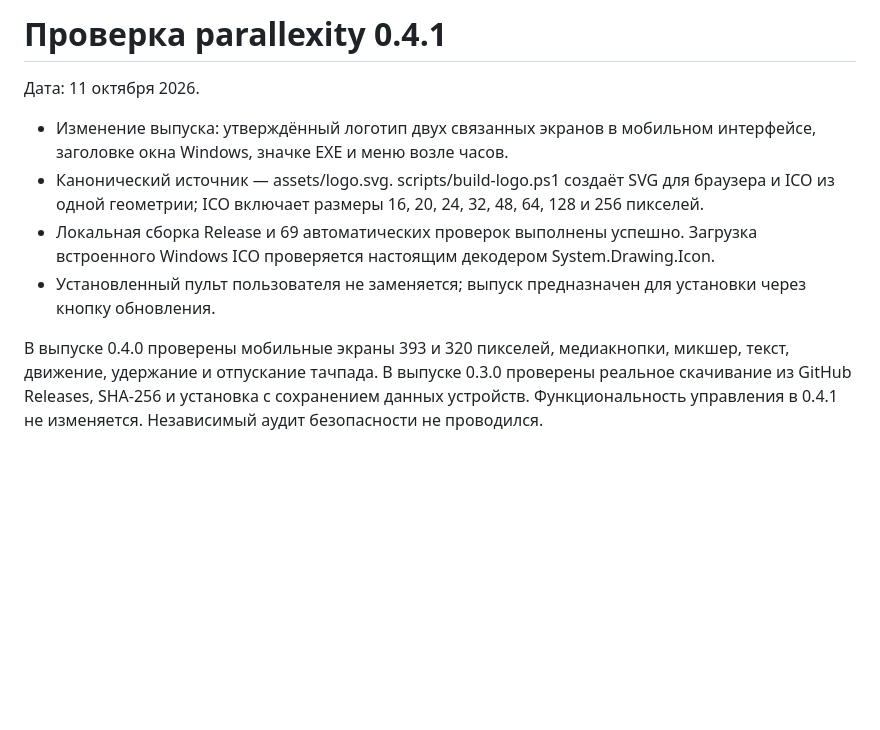
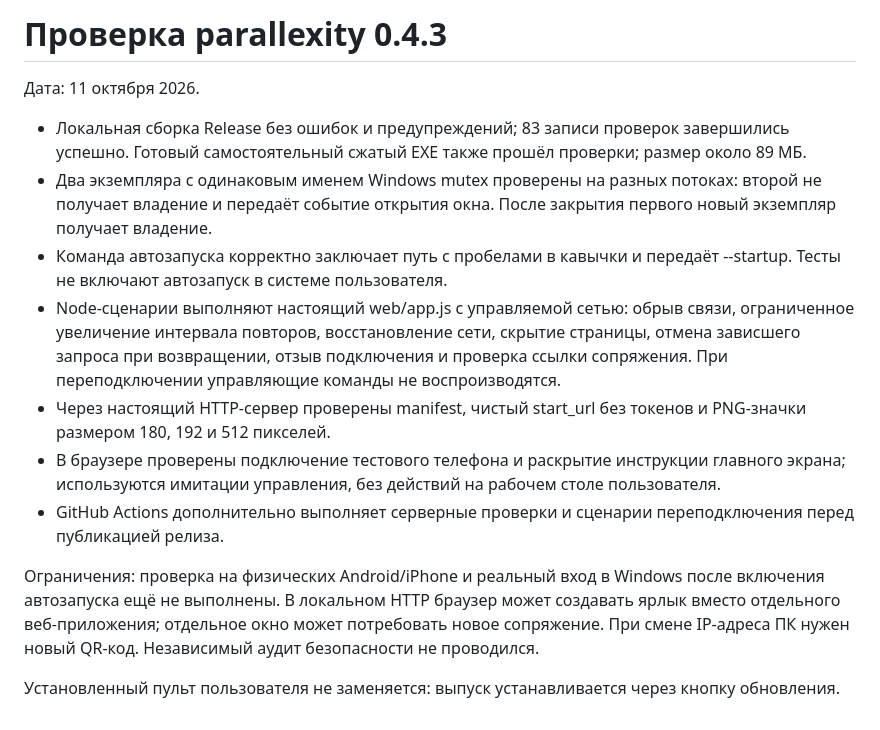
Before and after one commit to qxxivo/parallexity, a Markdown page: VERIFICATION.md, the part around the change. Rendered like a GitHub page; blank space fills up the shorter version.

```diff
--- a/VERIFICATION.md
+++ b/VERIFICATION.md
@@ -1,10 +1,15 @@
-# Проверка parallexity 0.4.1
+# Проверка parallexity 0.4.3
 
 Дата: 11 октября 2026.
 
-- Изменение выпуска: утверждённый логотип двух связанных экранов в мобильном интерфейсе, заголовке окна Windows, значке EXE и меню возле часов.
-- Канонический источник — assets/logo.svg. scripts/build-logo.ps1 создаёт SVG для браузера и ICO из одной геометрии; ICO включает размеры 16, 20, 24, 32, 48, 64, 128 и 256 пикселей.
-- Локальная сборка Release и 69 автоматических проверок выполнены успешно. Загрузка встроенного Windows ICO проверяется настоящим декодером System.Drawing.Icon.
-- Установленный пульт пользователя не заменяется; выпуск предназначен для установки через кнопку обновления.
+- Локальная сборка Release без ошибок и предупреждений; 83 записи проверок завершились успешно. Готовый самостоятельный сжатый EXE также прошёл проверки; размер около 89 МБ.
+- Два экземпляра с одинаковым именем Windows mutex проверены на разных потоках: второй не получает владение и передаёт событие открытия окна. После закрытия первого новый экземпляр получает владение.
+- Команда автозапуска корректно заключает путь с пробелами в кавычки и передаёт --startup. Тесты не включают автозапуск в системе пользователя.
+- Node-сценарии выполняют настоящий web/app.js с управляемой сетью: обрыв связи, ограниченное увеличение интервала повторов, восстановление сети, скрытие страницы, отмена зависшего запроса при возвращении, отзыв подключения и проверка ссылки сопряжения. При переподключении управляющие команды не воспроизводятся.
+- Через настоящий HTTP-сервер проверены manifest, чистый start_url без токенов и PNG-значки размером 180, 192 и 512 пикселей.
+- В браузере проверены подключение тестового телефона и раскрытие инструкции главного экрана; используются имитации управления, без действий на рабочем столе пользователя.
+- GitHub Actions дополнительно выполняет серверные проверки и сценарии переподключения перед публикацией релиза.
 
-В выпуске 0.4.0 проверены мобильные экраны 393 и 320 пикселей, медиакнопки, микшер, текст, движение, удержание и отпускание тачпада. В выпуске 0.3.0 проверены реальное скачивание из GitHub Releases, SHA-256 и установка с сохранением данных устройств. Функциональность управления в 0.4.1 не изменяется. Независимый аудит безопасности не проводился.
+Ограничения: проверка на физических Android/iPhone и реальный вход в Windows после включения автозапуска ещё не выполнены. В локальном HTTP браузер может создавать ярлык вместо отдельного веб-приложения; отдельное окно может потребовать новое сопряжение. При смене IP-адреса ПК нужен новый QR-код. Независимый аудит безопасности не проводился.
+
+Установленный пульт пользователя не заменяется: выпуск устанавливается через кнопку обновления.
```
Also changed, not shown: README.md (+12 -0 lines), web/icon-180.png (added), web/icon-192.png (added), web/icon-512.png (added), 13 other files.
